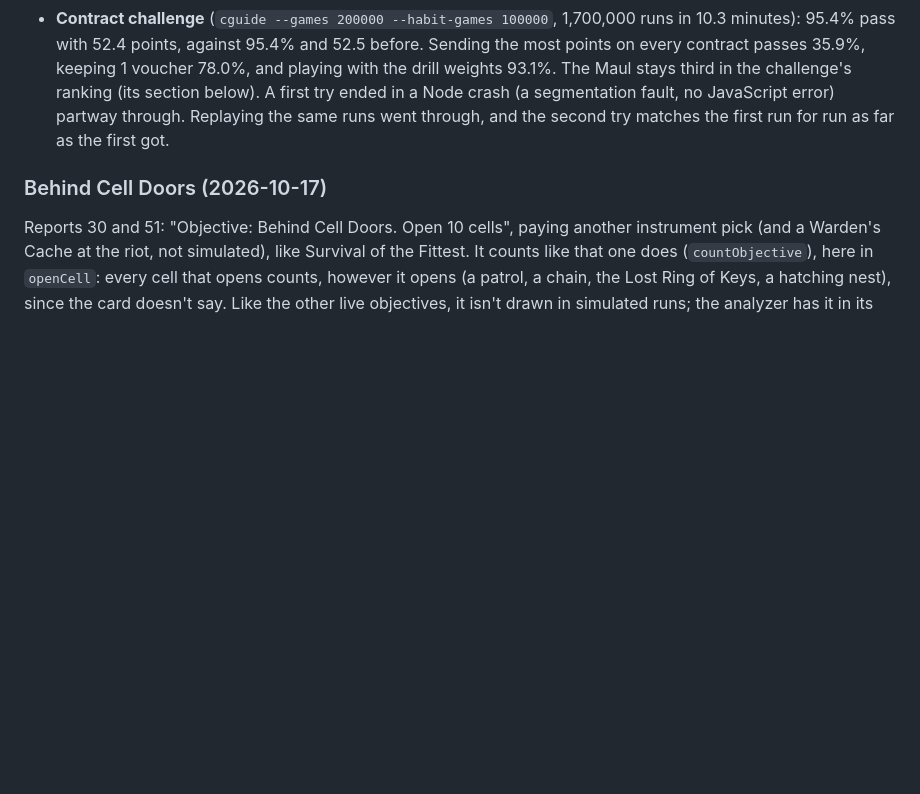
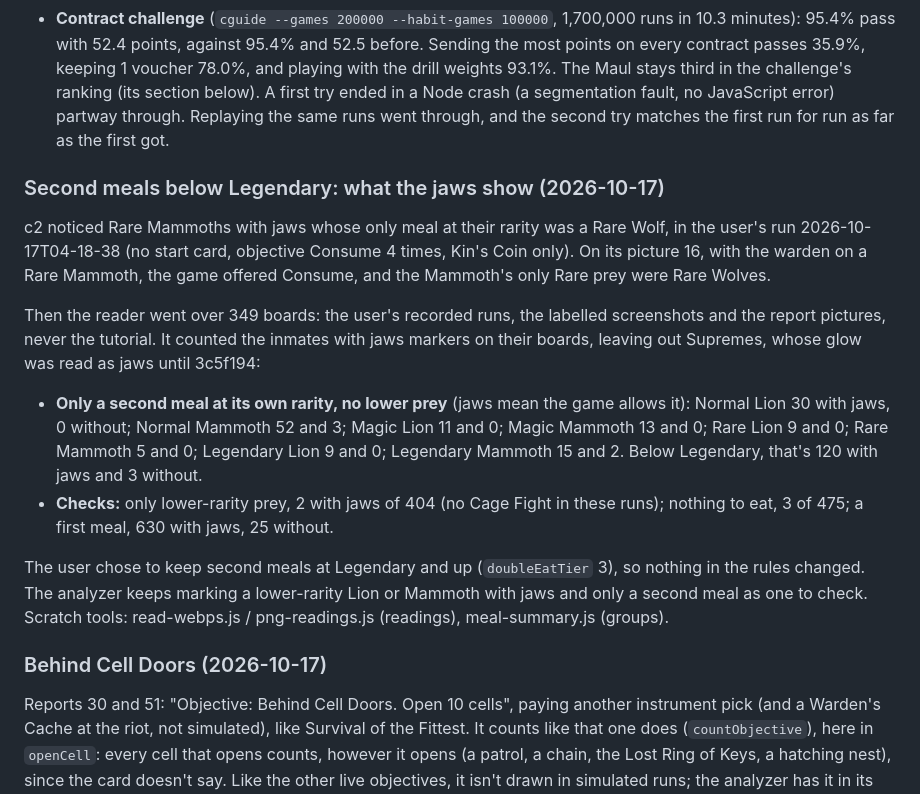
Before and after one commit to AkioKoneko/tartarus-simulator, a Markdown page: tools/README.md, the part around the change. GitHub-like rendering; blank space fills up the shorter version.

Commit message:
Lab notes: what the jaws show about second meals below Legendary
349 boards read: below Legendary, a Lion or Mammoth whose only meal at
its rarity is its second one shows jaws 120 times and not 3. The user
kept second meals at Legendary and up, so the rules are unchanged.

Co-Authored-By: Claude Opus 5.5 <noreply@anthropic.com>

```diff
--- a/tools/README.md
+++ b/tools/README.md
@@ -112,6 +112,16 @@ With "Treasure" Hunt in the event pool and the Elephant-Foot Maul among the inst
 - **Habits** (no instruments): always taking Bestow (0.796), preferring short walks (0.828), always accepting Executions (0.832) and never replacing (0.855) cost the most.
 - **Warden's Treasure:** judging each gift on the spot (3.435) beats always taking the same one: Crimson Vintage 3.23, Three-Headed Thumb Ring 3.06, Brass Horn of Strife 2.88, Brand of Original Sin 2.84.
 - **Contract challenge** (`cguide --games 200000 --habit-games 100000`, 1,700,000 runs in 10.3 minutes): 95.4% pass with 52.4 points, against 95.4% and 52.5 before. Sending the most points on every contract passes 35.9%, keeping 1 voucher 78.0%, and playing with the drill weights 93.1%. The Maul stays third in the challenge's ranking (its section below). A first try ended in a Node crash (a segmentation fault, no JavaScript error) partway through. Replaying the same runs went through, and the second try matches the first run for run as far as the first got.
+
+### Second meals below Legendary: what the jaws show (2026-10-17)
+
+c2 noticed Rare Mammoths with jaws whose only meal at their rarity was a Rare Wolf, in the user's run 2026-10-17T04-18-38 (no start card, objective Consume 4 times, Kin's Coin only). On its picture 16, with the warden on a Rare Mammoth, the game offered Consume, and the Mammoth's only Rare prey were Rare Wolves.
+
+Then the reader went over 349 boards: the user's recorded runs, the labelled screenshots and the report pictures, never the tutorial. It counted the inmates with jaws markers on their boards, leaving out Supremes, whose glow was read as jaws until 3c5f194:
+- **Only a second meal at its own rarity, no lower prey** (jaws mean the game allows it): Normal Lion 30 with jaws, 0 without; Normal Mammoth 52 and 3; Magic Lion 11 and 0; Magic Mammoth 13 and 0; Rare Lion 9 and 0; Rare Mammoth 5 and 0; Legendary Lion 9 and 0; Legendary Mammoth 15 and 2. Below Legendary, that's 120 with jaws and 3 without.
+- **Checks:** only lower-rarity prey, 2 with jaws of 404 (no Cage Fight in these runs); nothing to eat, 3 of 475; a first meal, 630 with jaws, 25 without.
+
+The user chose to keep second meals at Legendary and up (`doubleEatTier` 3), so nothing in the rules changed. The analyzer keeps marking a lower-rarity Lion or Mammoth with jaws and only a second meal as one to check. Scratch tools: read-webps.js / png-readings.js (readings), meal-summary.js (groups).
 
 ### Behind Cell Doors (2026-10-17)
 
```
